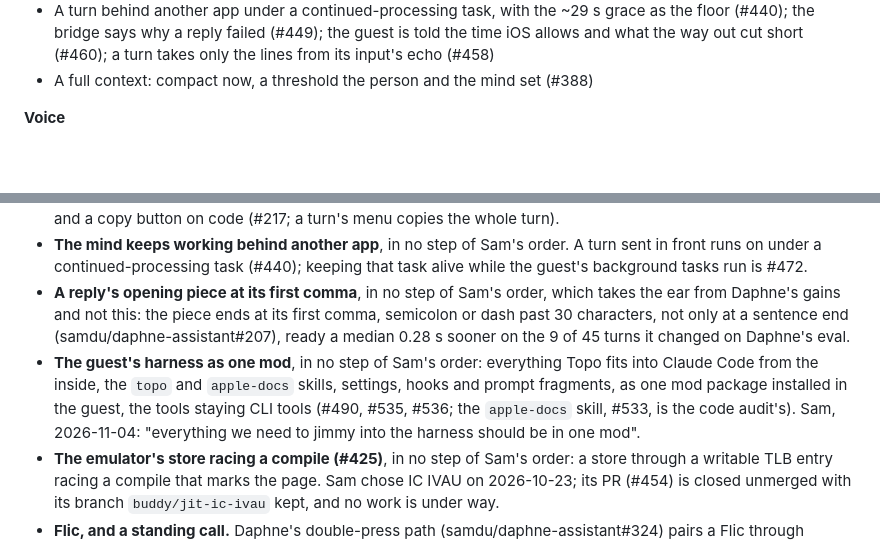
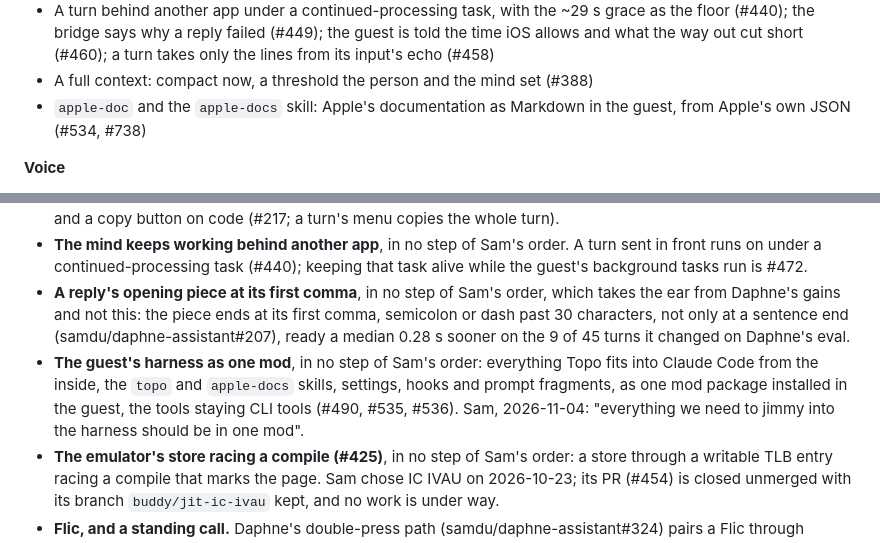
Before and after one commit to samdu/topo, a Markdown page: docs/roadmap.md, 2 parts joined by grey strips. Rendered like a GitHub page; blank space fills up the shorter version.

Commit message:
Roadmap: the code audit step names what merged in it, by PR
Step 1 lists the 30 PRs labelled roadmap:690 that have merged. apple-doc and
its skill (#534, #738) are under Done, and the skill leaves step 1's friction
list and the Parked mod bullet's outstanding issues.

Co-Authored-By: Claude Opus 5.5 <noreply@anthropic.com>
Claude-Session: https://claude.ai/code/session_01S4Xua9Bt8m1QKSbGoyKJuw
session: 37d53b30-c2cd-4dab-bf9f-29a310e92954
device: buddybox

```diff
--- a/docs/roadmap.md
+++ b/docs/roadmap.md
@@ -33,6 +33,7 @@ Struck through: shipped, then removed, with the reason.
 - The guest on the network: its own resolver, the phone's name servers, then the DNS forwarder at `127.0.0.53` (#225, #242, #269)
 - A turn behind another app under a continued-processing task, with the ~29 s grace as the floor (#440); the bridge says why a reply failed (#449); the guest is told the time iOS allows and what the way out cut short (#460); a turn takes only the lines from its input's echo (#458)
 - A full context: compact now, a threshold the person and the mind set (#388)
+- `apple-doc` and the `apple-docs` skill: Apple's documentation as Markdown in the guest, from Apple's own JSON (#534, #738)
 
 **Voice**
 
@@ -107,7 +108,7 @@ The issues here are sub-issues of [#696](https://github.com/samdu/topo/issues/69
 - **A reply on the screen, round two**, in no step of Sam's order: a code block or a table full screen on a tap (#179) and a copy button on code (#217; a turn's menu copies the whole turn).
 - **The mind keeps working behind another app**, in no step of Sam's order. A turn sent in front runs on under a continued-processing task (#440); keeping that task alive while the guest's background tasks run is #472.
 - **A reply's opening piece at its first comma**, in no step of Sam's order, which takes the ear from Daphne's gains and not this: the piece ends at its first comma, semicolon or dash past 30 characters, not only at a sentence end (samdu/daphne-assistant#207), ready a median 0.28 s sooner on the 9 of 45 turns it changed on Daphne's eval.
-- **The guest's harness as one mod**, in no step of Sam's order: everything Topo fits into Claude Code from the inside, the `topo` and `apple-docs` skills, settings, hooks and prompt fragments, as one mod package installed in the guest, the tools staying CLI tools (#490, #535, #536; the `apple-docs` skill, #533, is the code audit's). Sam, 2026-11-04: "everything we need to jimmy into the harness should be in one mod".
+- **The guest's harness as one mod**, in no step of Sam's order: everything Topo fits into Claude Code from the inside, the `topo` and `apple-docs` skills, settings, hooks and prompt fragments, as one mod package installed in the guest, the tools staying CLI tools (#490, #535, #536). Sam, 2026-11-04: "everything we need to jimmy into the harness should be in one mod".
 - **The emulator's store racing a compile (#425)**, in no step of Sam's order: a store through a writable TLB entry racing a compile that marks the page. Sam chose IC IVAU on 2026-10-23; its PR (#454) is closed unmerged with its branch `buddy/jit-ic-ivau` kept, and no work is under way.
 - **Flic, and a standing call.** Daphne's double-press path (samdu/daphne-assistant#324) pairs a Flic through flic2lib, a binary-only xcframework whose licence forbids reverse engineering; Topo is GPL by linking the iSH fork, and the licensing question is Sam's, on the decisions pane. A call that stands between turns, which is what makes a button in a pocket reach Topo, goes with it: today a call exists from the release of a spoken press to its reply's end, and between turns iOS suspends the app by design.
 - **Pairing.** The phone's half (`DeviceDirectory.pair`) is built and nothing calls it: no scanner, no `topo://pair` handler (`docs/pairing.md`). Phones registering a `Device` record of their own goes with it; #371 stays open only for a phone reinstalled beside a hub.
```
Also changed, not shown: other parts of docs/roadmap.md (+1 -1 lines).
